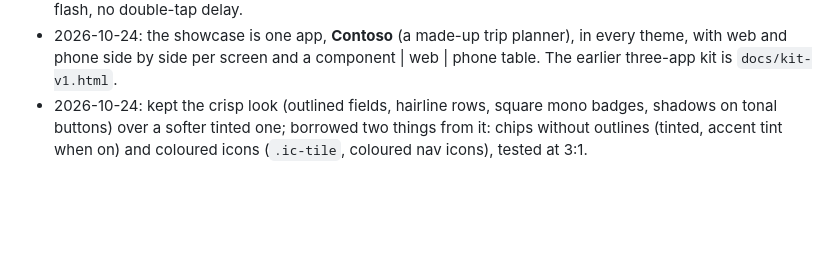
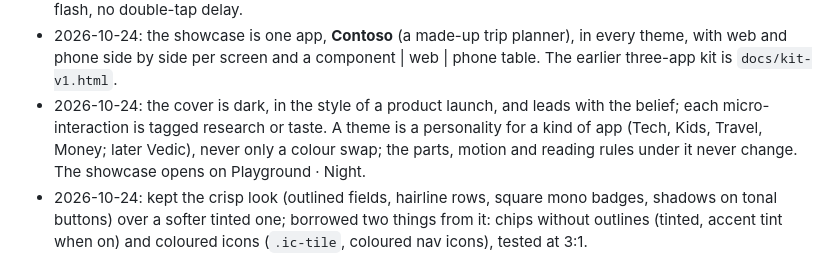
Before and after one commit to abhisheksreesaila/omxqua, a Markdown page: AGENTS.md, the part around the change. Drawn GitHub-style; blank space fills up the shorter version.

```diff
--- a/AGENTS.md
+++ b/AGENTS.md
@@ -252,6 +252,7 @@ Not on landing pages: gradients on text, glass, autoplay video with sound, carou
 - 2026-10-21: the nav islands become frosted glass and the brand loses its pill (the logo blends into the page). Overrides "islands are solid" for the nav pill and tab bar only.
 - 2026-10-21: the phone tab bar shows labels at rest and goes icons-only while scrolling down (first tried icons only; the research says unlabeled icons get misread), and its thumb is liquid (stretches when it moves, drag to switch tabs). Phones get every effect desktop has: press, logo, thumbs; no iOS grey tap flash, no double-tap delay.
 - 2026-10-24: the showcase is one app, **Contoso** (a made-up trip planner), in every theme, with web and phone side by side per screen and a component | web | phone table. The earlier three-app kit is `docs/kit-v1.html`.
+- 2026-10-24: the cover is dark, in the style of a product launch, and leads with the belief; each micro-interaction is tagged research or taste. A theme is a personality for a kind of app (Tech, Kids, Travel, Money; later Vedic), never only a colour swap; the parts, motion and reading rules under it never change. The showcase opens on Playground · Night.
 - 2026-10-24: kept the crisp look (outlined fields, hairline rows, square mono badges, shadows on tonal buttons) over a softer tinted one; borrowed two things from it: chips without outlines (tinted, accent tint when on) and coloured icons (`.ic-tile`, coloured nav icons), tested at 3:1.
 
 ## 9. Patterns in the showcase, not yet packaged
```
Also changed, not shown: CHANGELOG.md (+2 -0 lines), README.md (+5 -5 lines), docs/briefs/cover.md (added, +37 -0 lines), docs/readme/cover.png, 4 other files.
